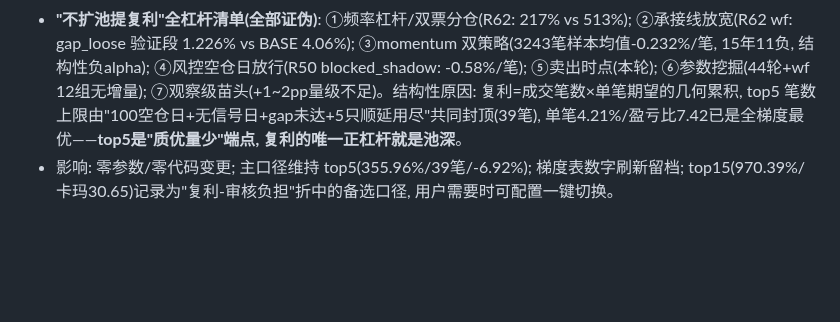
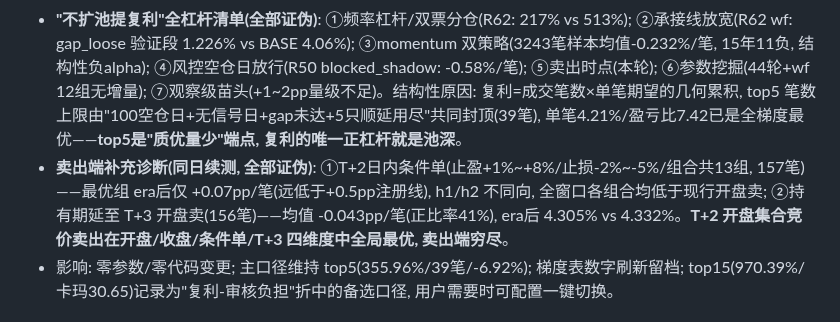
Before and after one commit to 13415837267/nextday-stock-pool, a Markdown page: CHANGELOG.md, the part around the change. Drawn GitHub-style; blank space fills up the shorter version.

Commit message:
第六十六轮补: T+2条件单与T+3持有期诊断证伪, 卖出端四维度穷尽 [skip ci]

```diff
--- a/CHANGELOG.md
+++ b/CHANGELOG.md
@@ -5,6 +5,7 @@
 - **top-K 梯度刷新(删熔断口径, 20240927~20261026, BT_TOPK 诊断)**: top5 355.96%/39笔/-6.92%/卡玛16.64 → top8 450.36%/46笔/-7.82% → top10 532.51%/54笔/-7.82%/19.68 → **top15 970.39%/68笔/-7.54%/卡玛30.65/夏普2.52(风险调整全场最优)** → top20 1504.24%/78笔/-9.34% → top30 2235.94%/88笔/-9.05%/43.21。复利随池深单调上升的结论在最新数据下成立(第六十轮梯度的新口径复算)。
 - **卖出时点诊断(事前注册, 157笔全样本, 新维度首测)**: T+2收盘卖 vs 现行T+2开盘卖——日内差(收盘/开盘-1)均值 **-0.029pp/笔**(中位-0.074pp, 正比率49%), era后开盘卖 4.211% vs 收盘卖 4.054%; 复利 180.9%→151.6%(且收盘卖延后资金再利用, 实际更差)。**维持 T+2 开盘卖出**。
 - **"不扩池提复利"全杠杆清单(全部证伪)**: ①频率杠杆/双票分仓(R62: 217% vs 513%); ②承接线放宽(R62 wf: gap_loose 验证段 1.226% vs BASE 4.06%); ③momentum 双策略(3243笔样本均值-0.232%/笔, 15年11负, 结构性负alpha); ④风控空仓日放行(R50 blocked_shadow: -0.58%/笔); ⑤卖出时点(本轮); ⑥参数挖掘(44轮+wf 12组无增量); ⑦观察级苗头(+1~2pp量级不足)。结构性原因: 复利=成交笔数×单笔期望的几何累积, top5 笔数上限由"100空仓日+无信号日+gap未达+5只顺延用尽"共同封顶(39笔), 单笔4.21%/盈亏比7.42已是全梯度最优——**top5是"质优量少"端点, 复利的唯一正杠杆就是池深**。
+- **卖出端补充诊断(同日续测, 全部证伪)**: ①T+2日内条件单(止盈+1%~+8%/止损-2%~-5%/组合共13组, 157笔)——最优组 era后仅 +0.07pp/笔(远低于+0.5pp注册线), h1/h2 不同向, 全窗口各组合均低于现行开盘卖; ②持有期延至 T+3 开盘卖(156笔)——均值 -0.043pp/笔(正比率41%), era后 4.305% vs 4.332%。**T+2 开盘集合竞价卖出在开盘/收盘/条件单/T+3 四维度中全局最优, 卖出端穷尽**。
 - 影响: 零参数/零代码变更; 主口径维持 top5(355.96%/39笔/-6.92%); 梯度表数字刷新留档; top15(970.39%/卡玛30.65)记录为"复利-审核负担"折中的备选口径, 用户需要时可配置一键切换。
 
 ## 口径再收敛: top5三端一致(用户拍板) + 单分支策略入档(2026-10-27 第六十五轮, 500日355.96%)
```
